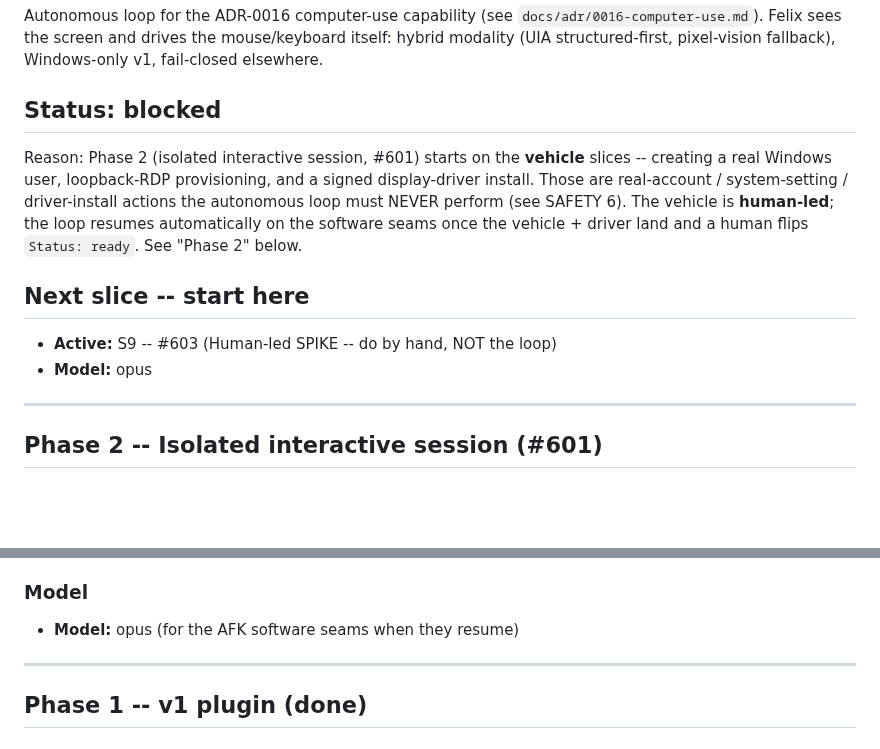
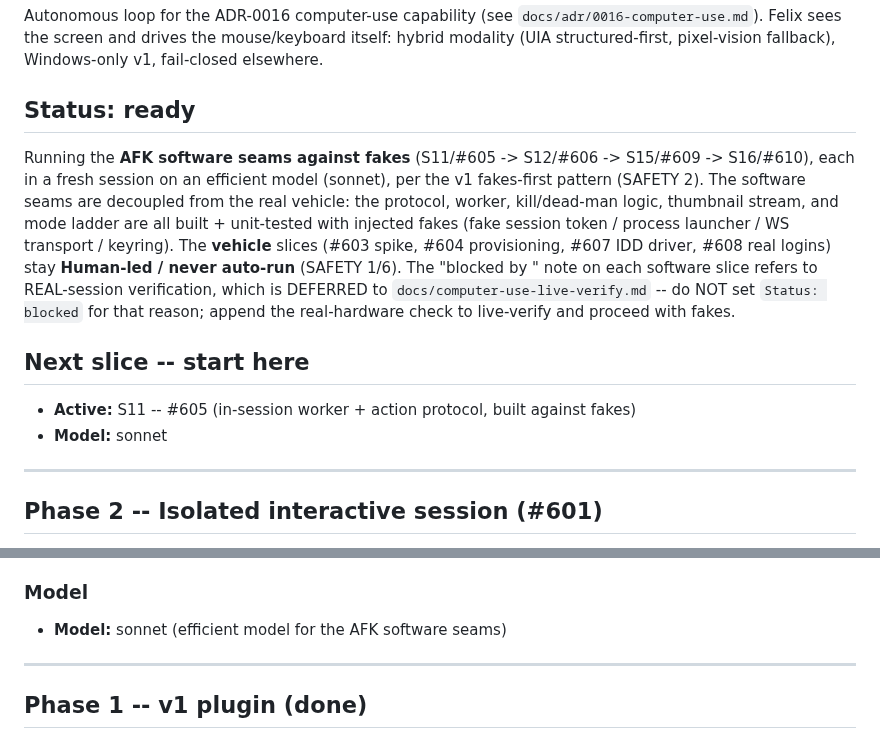
Before and after one commit to iggyghub/OpenMind, a Markdown page: COMPUTER-USE-BUILD.md, 2 parts joined by grey strips. Drawn GitHub-style; blank space fills up the shorter version.

Commit message:
chore(computer-use): flip Phase 2 driver to ready -- run AFK software seams on sonnet
Decouples the software seams (#605 worker/protocol, #606 kill+dead-men, #609
watch/take-over, #610 mode ladder) from the real vehicle: they build + unit-test
against injected fakes (v1 fakes-first, SAFETY 2), efficient model sonnet, each
in a fresh session. Vehicle slices (#603/#604/#607/#608) stay Human-led. The
"blocked by <vehicle>" note now means real-session verification is deferred to
docs/computer-use-live-verify.md, not that the loop should self-block.

Refs #601.

Co-Authored-By: Claude Opus 4.8 <noreply@anthropic.com>

```diff
--- a/COMPUTER-USE-BUILD.md
+++ b/COMPUTER-USE-BUILD.md
@@ -5,19 +5,24 @@ Autonomous loop for the ADR-0016 computer-use capability (see
 mouse/keyboard itself: hybrid modality (UIA structured-first, pixel-vision
 fallback), Windows-only v1, fail-closed elsewhere.
 
-## Status: blocked
+## Status: ready
 
-Reason: Phase 2 (isolated interactive session, #601) starts on the **vehicle**
-slices -- creating a real Windows user, loopback-RDP provisioning, and a signed
-display-driver install. Those are real-account / system-setting / driver-install
-actions the autonomous loop must NEVER perform (see SAFETY 6). The vehicle is
-**human-led**; the loop resumes automatically on the software seams once the
-vehicle + driver land and a human flips `Status: ready`. See "Phase 2" below.
+Running the **AFK software seams against fakes** (S11/#605 -> S12/#606 ->
+S15/#609 -> S16/#610), each in a fresh session on an efficient model (sonnet),
+per the v1 fakes-first pattern (SAFETY 2). The software seams are decoupled from
+the real vehicle: the protocol, worker, kill/dead-man logic, thumbnail stream,
+and mode ladder are all built + unit-tested with injected fakes (fake session
+token / process launcher / WS transport / keyring). The **vehicle** slices (#603
+spike, #604 provisioning, #607 IDD driver, #608 real logins) stay **Human-led /
+never auto-run** (SAFETY 1/6). The "blocked by <vehicle>" note on each software
+slice refers to REAL-session verification, which is DEFERRED to
+`docs/computer-use-live-verify.md` -- do NOT set `Status: blocked` for that
+reason; append the real-hardware check to live-verify and proceed with fakes.
 
 ## Next slice -- start here
 
-- **Active:** S9 -- #603 (Human-led SPIKE -- do by hand, NOT the loop)
-- **Model:** opus
+- **Active:** S11 -- #605 (in-session worker + action protocol, built against fakes)
+- **Model:** sonnet
 
 ---
 
@@ -55,7 +60,7 @@ performed by the loop.
 
 ### Model
 
-- **Model:** opus (for the AFK software seams when they resume)
+- **Model:** sonnet (efficient model for the AFK software seams)
 
 ---
 
```
